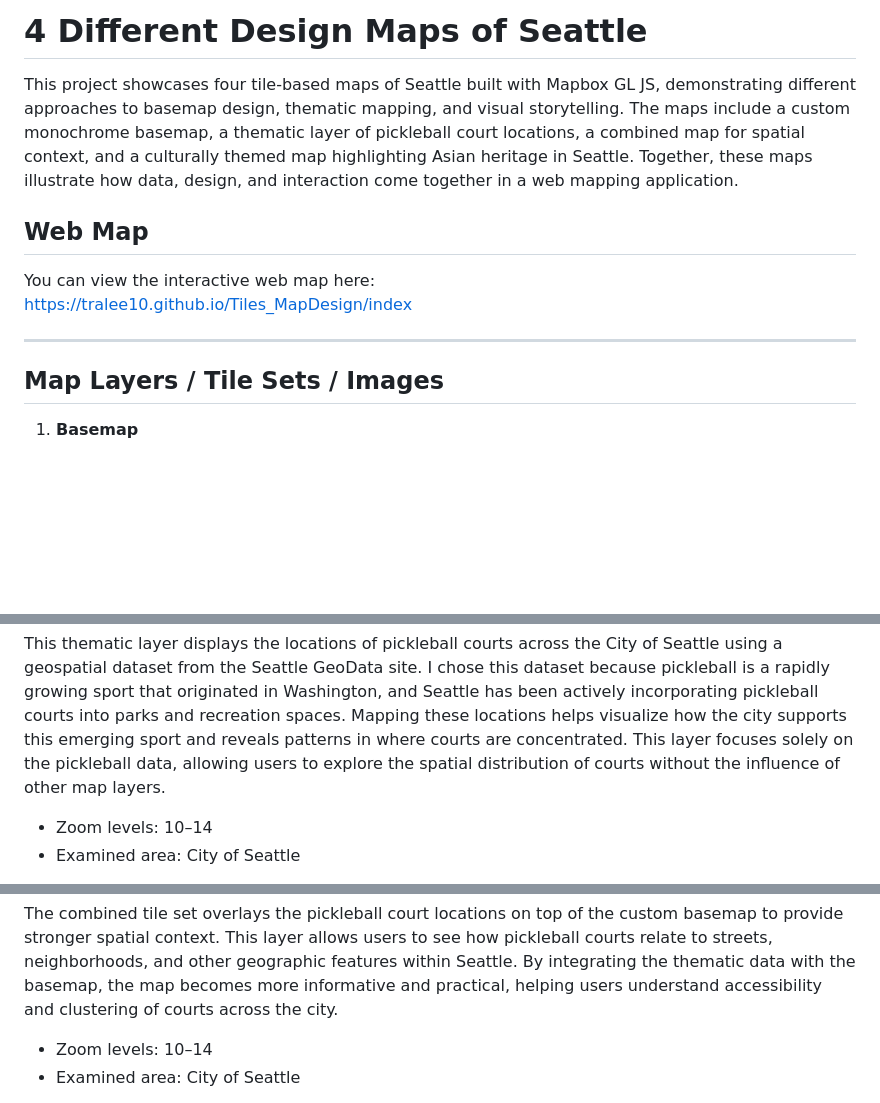
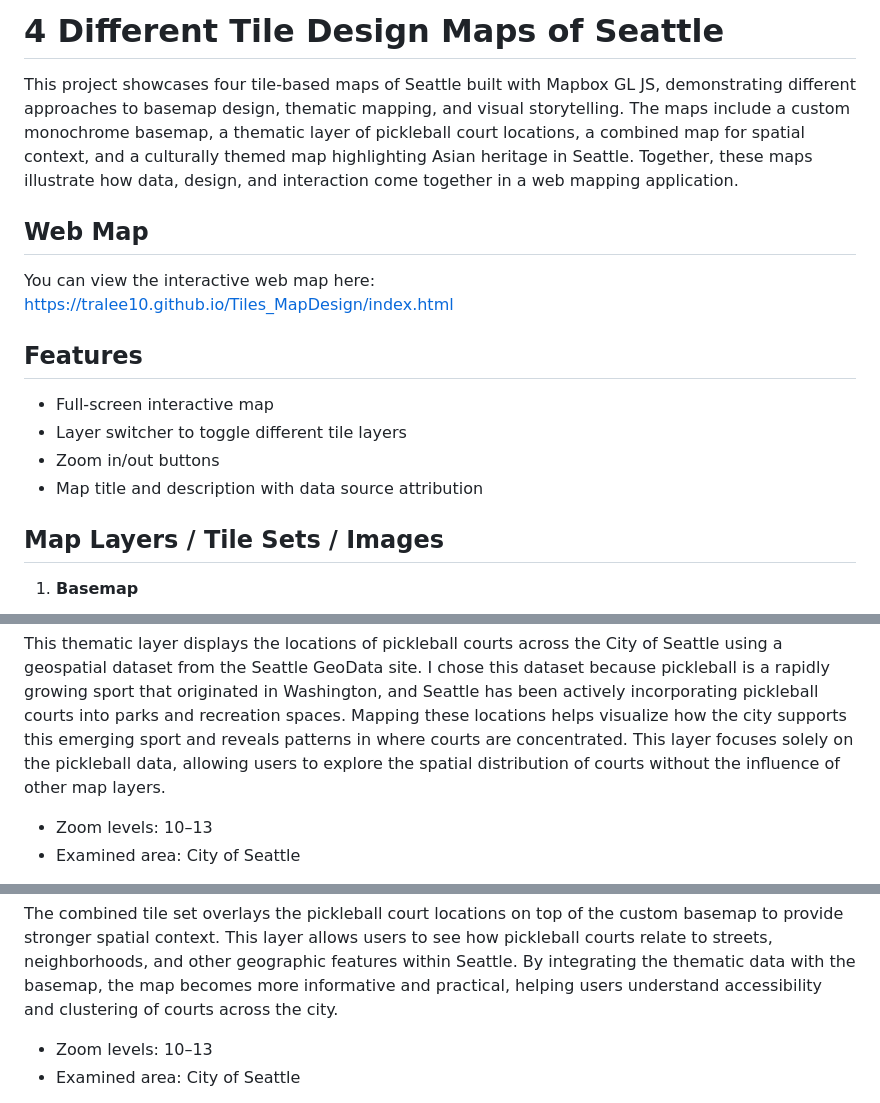
Before and after one commit to tralee10/Tiles_MapDesign, a Markdown page: README.md, 3 parts joined by grey strips. Drawn GitHub-style; blank space fills up the shorter version.

```diff
--- a/README.md
+++ b/README.md
@@ -1,4 +1,4 @@
-# 4 Different Design Maps of Seattle
+# 4 Different Tile Design Maps of Seattle
 
 This project showcases four tile-based maps of Seattle built with Mapbox GL JS, demonstrating different approaches to basemap design, thematic mapping, and visual storytelling. The maps include a custom monochrome basemap, a thematic layer of pickleball court locations, a combined map for spatial context, and a culturally themed map highlighting Asian heritage in Seattle. Together, these maps illustrate how data, design, and interaction come together in a web mapping application.
 
@@ -6,9 +6,14 @@ This project showcases four tile-based maps of Seattle built with Mapbox GL JS,
 ## Web Map
 
 You can view the interactive web map here:
-https://tralee10.github.io/Tiles_MapDesign/index
+https://tralee10.github.io/Tiles_MapDesign/index.html
 
----
+## Features
+
+- Full-screen interactive map
+- Layer switcher to toggle different tile layers
+- Zoom in/out buttons
+- Map title and description with data source attribution
 
 ## Map Layers / Tile Sets / Images
 
@@ -23,5 +30,5 @@ The basemap is a simplified dark monochrome map of Seattle designed to provide c
 
 This thematic layer displays the locations of pickleball courts across the City of Seattle using a geospatial dataset from the Seattle GeoData site. I chose this dataset because pickleball is a rapidly growing sport that originated in Washington, and Seattle has been actively incorporating pickleball courts into parks and recreation spaces. Mapping these locations helps visualize how the city supports this emerging sport and reveals patterns in where courts are concentrated. This layer focuses solely on the pickleball data, allowing users to explore the spatial distribution of courts without the influence of other map layers.
 
-   - Zoom levels: 10–14
+   - Zoom levels: 10–13
    - Examined area: City of Seattle
@@ -30,5 +39,5 @@ This thematic layer displays the locations of pickleball courts across the City
 
 The combined tile set overlays the pickleball court locations on top of the custom basemap to provide stronger spatial context. This layer allows users to see how pickleball courts relate to streets, neighborhoods, and other geographic features within Seattle. By integrating the thematic data with the basemap, the map becomes more informative and practical, helping users understand accessibility and clustering of courts across the city.
 
-   - Zoom levels: 10–14
+   - Zoom levels: 10–13
    - Examined area: City of Seattle
```
Also changed, not shown: other parts of README.md (+10 -3 lines).
